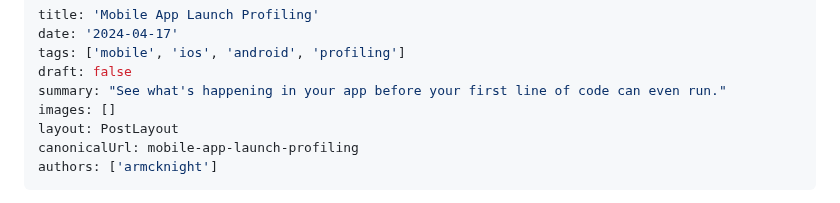
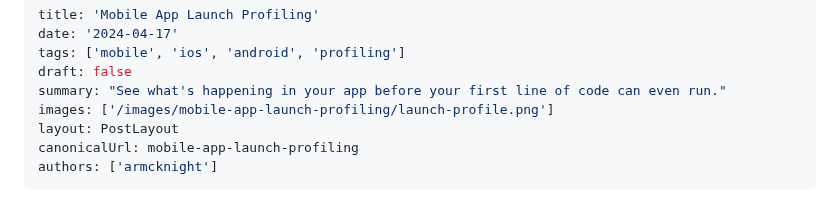
Before and after one commit to getsentry/sentry.engineering, a Markdown page: data/blog/mobile-app-launch-profiling.md, the part around the change. Drawn GitHub-style.

Commit message:
add image to front matter

```diff
--- a/data/blog/mobile-app-launch-profiling.md
+++ b/data/blog/mobile-app-launch-profiling.md
@@ -4,7 +4,7 @@ date: '2024-04-17'
 tags: ['mobile', 'ios', 'android', 'profiling']
 draft: false
 summary: "See what's happening in your app before your first line of code can even run."
-images: []
+images: ['/images/mobile-app-launch-profiling/launch-profile.png']
 layout: PostLayout
 canonicalUrl: mobile-app-launch-profiling
 authors: ['armcknight']
```
